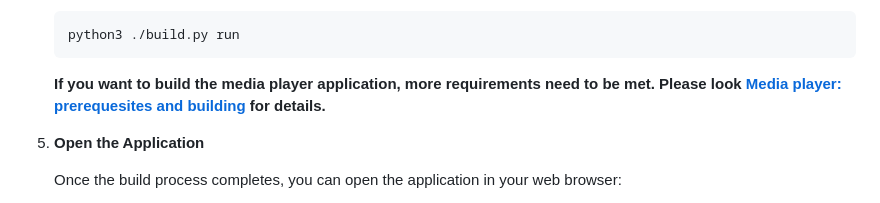
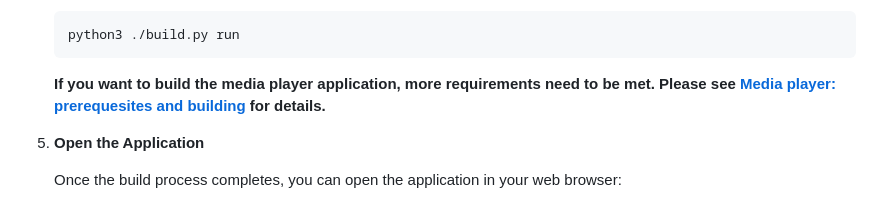
Before and after one commit to ProximalElk6186/xmb-linux, a Markdown page: README.md, the part around the change. Drawn GitHub-style.

Commit message:
Update README.md: fixed bad gramor
How could've I missed that?

````diff
--- a/README.md
+++ b/README.md
@@ -70,7 +70,7 @@ Make sure you have [Git](https://git-scm.com) installed.
    python3 ./build.py run
    ```
 
-   **If you want to build the media player application, more requirements need to be met. Please look [Media player: prerequesites and building](#media-player-prerequesites-and-building) for details.**
+   **If you want to build the media player application, more requirements need to be met. Please see [Media player: prerequesites and building](#media-player-prerequesites-and-building) for details.**
 
 5. **Open the Application**
 
````
